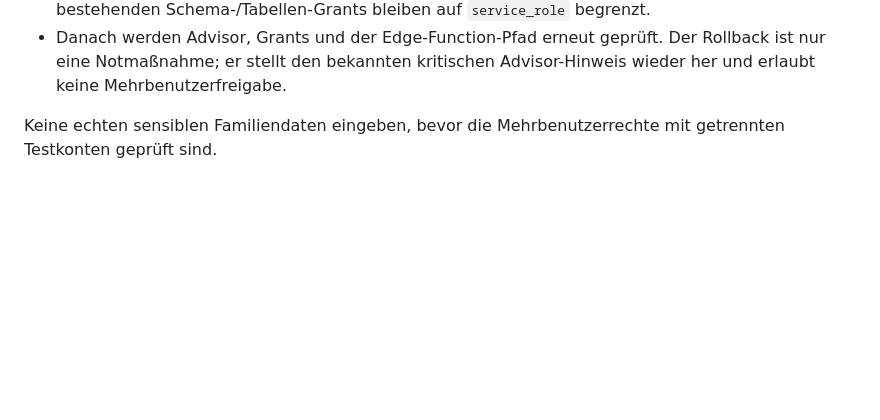
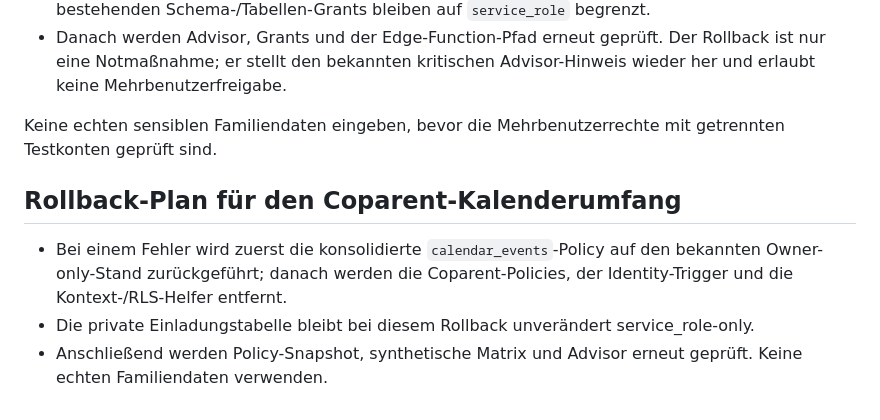
Before and after one commit to bndkxbqf2g-stack/FamSchicht, a Markdown page: docs/DATABASE_STATUS.md, the part around one of its changes. Drawn GitHub-style; blank space fills up the shorter version.

```diff
--- a/docs/DATABASE_STATUS.md
+++ b/docs/DATABASE_STATUS.md
@@ -73,3 +75,13 @@ Die Live-Datenbank bleibt owner-only. Die Policy-Entscheidung ist getroffen; der
 - Danach werden Advisor, Grants und der Edge-Function-Pfad erneut geprüft. Der Rollback ist nur eine Notmaßnahme; er stellt den bekannten kritischen Advisor-Hinweis wieder her und erlaubt keine Mehrbenutzerfreigabe.
 
 Keine echten sensiblen Familiendaten eingeben, bevor die Mehrbenutzerrechte mit getrennten Testkonten geprüft sind.
+
+
+
+
+
+## Rollback-Plan für den Coparent-Kalenderumfang
+
+- Bei einem Fehler wird zuerst die konsolidierte `calendar_events`-Policy auf den bekannten Owner-only-Stand zurückgeführt; danach werden die Coparent-Policies, der Identity-Trigger und die Kontext-/RLS-Helfer entfernt.
+- Die private Einladungstabelle bleibt bei diesem Rollback unverändert service_role-only.
+- Anschließend werden Policy-Snapshot, synthetische Matrix und Advisor erneut geprüft. Keine echten Familiendaten verwenden.
```
Also changed, not shown: other parts of docs/DATABASE_STATUS.md (+22 -20 lines).
